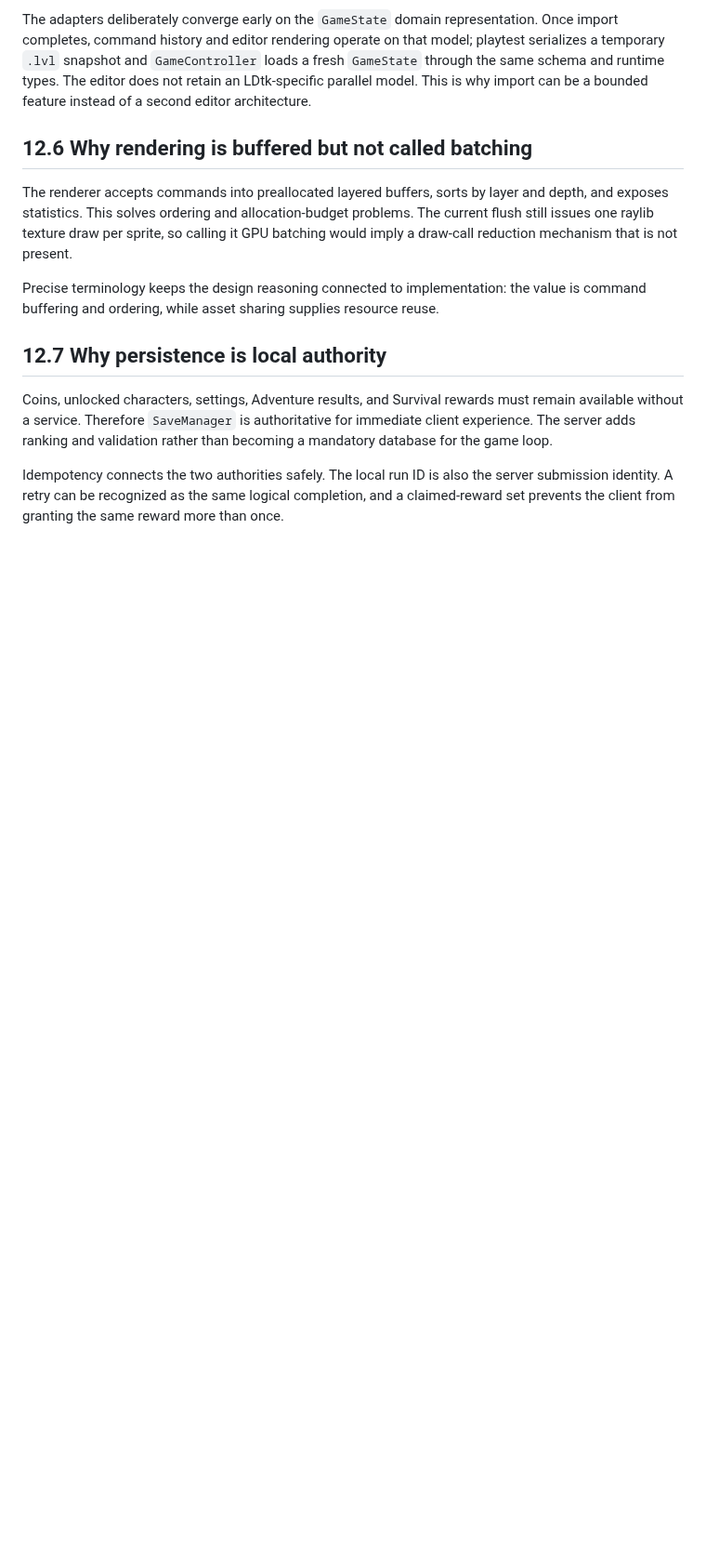
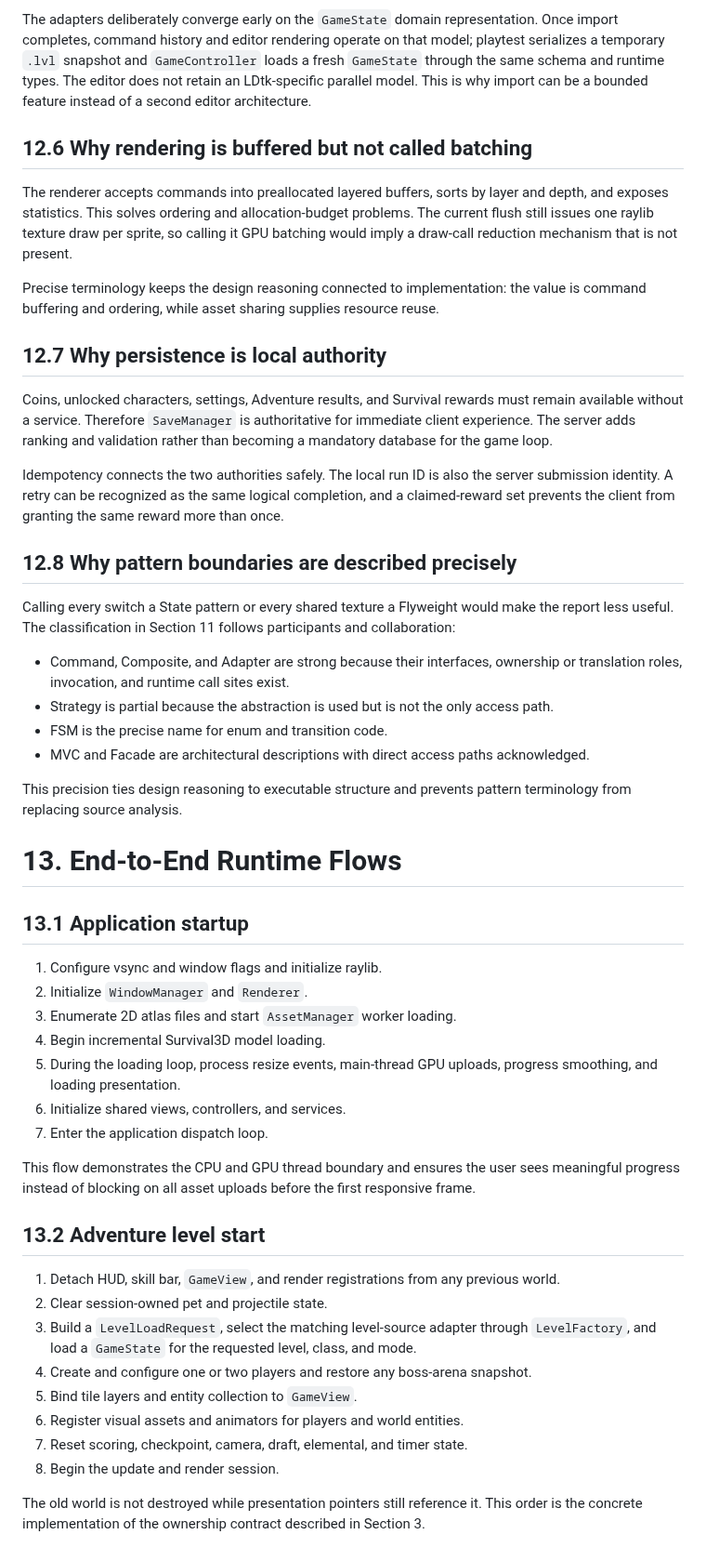
Before and after one commit to kietanhnguyen2007/CS202-FinalProject, a Markdown page: AppleKnightAdventure_Design_Report.md, the part around the change. Shown at 93% size. GitHub-like rendering; blank space fills up the shorter version.

Commit message:
docs(report): add part 52/60 - 12.8 Why pattern boundaries are described precisely

```diff
--- a/AppleKnightAdventure_Design_Report.md
+++ b/AppleKnightAdventure_Design_Report.md
@@ -1417,3 +1417,41 @@ Precise terminology keeps the design reasoning connected to implementation: the
 Coins, unlocked characters, settings, Adventure results, and Survival rewards must remain available without a service. Therefore `SaveManager` is authoritative for immediate client experience. The server adds ranking and validation rather than becoming a mandatory database for the game loop.
 
 Idempotency connects the two authorities safely. The local run ID is also the server submission identity. A retry can be recognized as the same logical completion, and a claimed-reward set prevents the client from granting the same reward more than once.
+
+## 12.8 Why pattern boundaries are described precisely
+
+Calling every switch a State pattern or every shared texture a Flyweight would make the report less useful. The classification in Section 11 follows participants and collaboration:
+
+- Command, Composite, and Adapter are strong because their interfaces, ownership or translation roles, invocation, and runtime call sites exist.
+- Strategy is partial because the abstraction is used but is not the only access path.
+- FSM is the precise name for enum and transition code.
+- MVC and Facade are architectural descriptions with direct access paths acknowledged.
+
+This precision ties design reasoning to executable structure and prevents pattern terminology from replacing source analysis.
+
+# 13. End-to-End Runtime Flows
+
+## 13.1 Application startup
+
+1. Configure vsync and window flags and initialize raylib.
+2. Initialize `WindowManager` and `Renderer`.
+3. Enumerate 2D atlas files and start `AssetManager` worker loading.
+4. Begin incremental Survival3D model loading.
+5. During the loading loop, process resize events, main-thread GPU uploads, progress smoothing, and loading presentation.
+6. Initialize shared views, controllers, and services.
+7. Enter the application dispatch loop.
+
+This flow demonstrates the CPU and GPU thread boundary and ensures the user sees meaningful progress instead of blocking on all asset uploads before the first responsive frame.
+
+## 13.2 Adventure level start
+
+1. Detach HUD, skill bar, `GameView`, and render registrations from any previous world.
+2. Clear session-owned pet and projectile state.
+3. Build a `LevelLoadRequest`, select the matching level-source adapter through `LevelFactory`, and load a `GameState` for the requested level, class, and mode.
+4. Create and configure one or two players and restore any boss-arena snapshot.
+5. Bind tile layers and entity collection to `GameView`.
+6. Register visual assets and animators for players and world entities.
+7. Reset scoring, checkpoint, camera, draft, elemental, and timer state.
+8. Begin the update and render session.
+
+The old world is not destroyed while presentation pointers still reference it. This order is the concrete implementation of the ownership contract described in Section 3.
```
